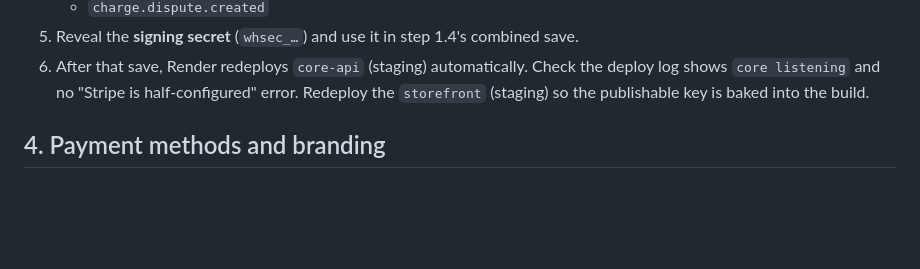
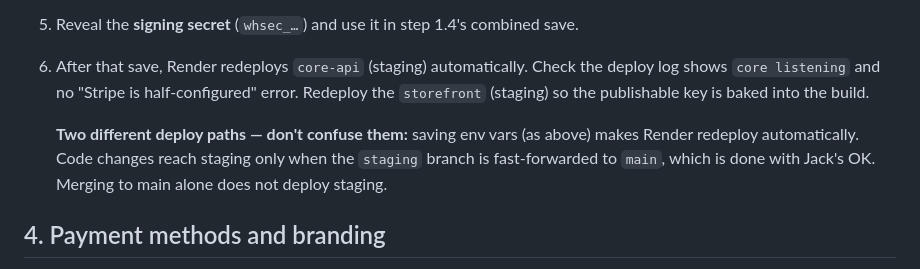
Before and after one commit to jackMoven1/alpinebrick-platform, a Markdown page: docs/status/2026-09-27-stripe-test-mode-runbook.md, the part around the change. Drawn GitHub-style; blank space fills up the shorter version.

Commit message:
docs(core): clarify staging deploy paths in the Stripe runbook
Co-Authored-By: Claude Opus 5.5 <noreply@anthropic.com>

```diff
--- a/docs/status/2026-09-27-stripe-test-mode-runbook.md
+++ b/docs/status/2026-09-27-stripe-test-mode-runbook.md
@@ -52,6 +52,11 @@ of the three values saved together.
    Check the deploy log shows `core listening` and no "Stripe is
    half-configured" error. Redeploy the `storefront` (staging) so the
    publishable key is baked into the build.
+
+   **Two different deploy paths — don't confuse them:** saving env vars (as
+   above) makes Render redeploy automatically. Code changes reach staging
+   only when the `staging` branch is fast-forwarded to `main`, which is done
+   with Jack's OK. Merging to main alone does not deploy staging.
 
 ## 4. Payment methods and branding
 
```
